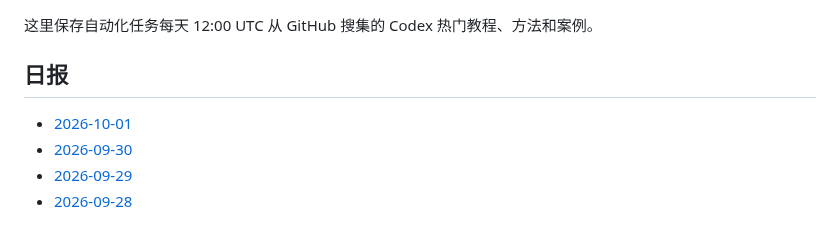
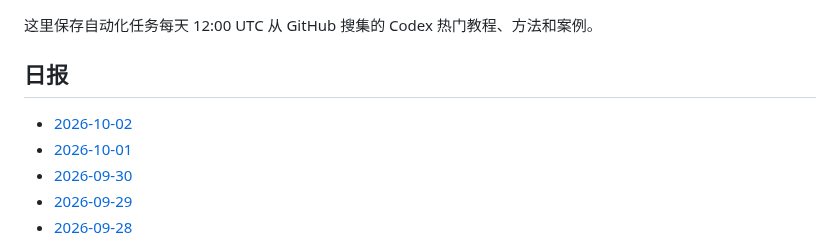
Before and after one commit to thats-ok-apple/test-for-Codex, a Markdown page: codex-github-digest/digests/README.md, the part around the change. GitHub-like rendering.

Commit message:
chore: update codex github digest

```diff
--- a/codex-github-digest/digests/README.md
+++ b/codex-github-digest/digests/README.md
@@ -4,6 +4,7 @@
 
 ## 日报
 
+- [2026-10-02](2026-10-02.md)
 - [2026-10-01](2026-10-01.md)
 - [2026-09-30](2026-09-30.md)
 - [2026-09-29](2026-09-29.md)
```
Also changed, not shown: codex-github-digest/digests/2026-10-02.md (added, +86 -0 lines).
